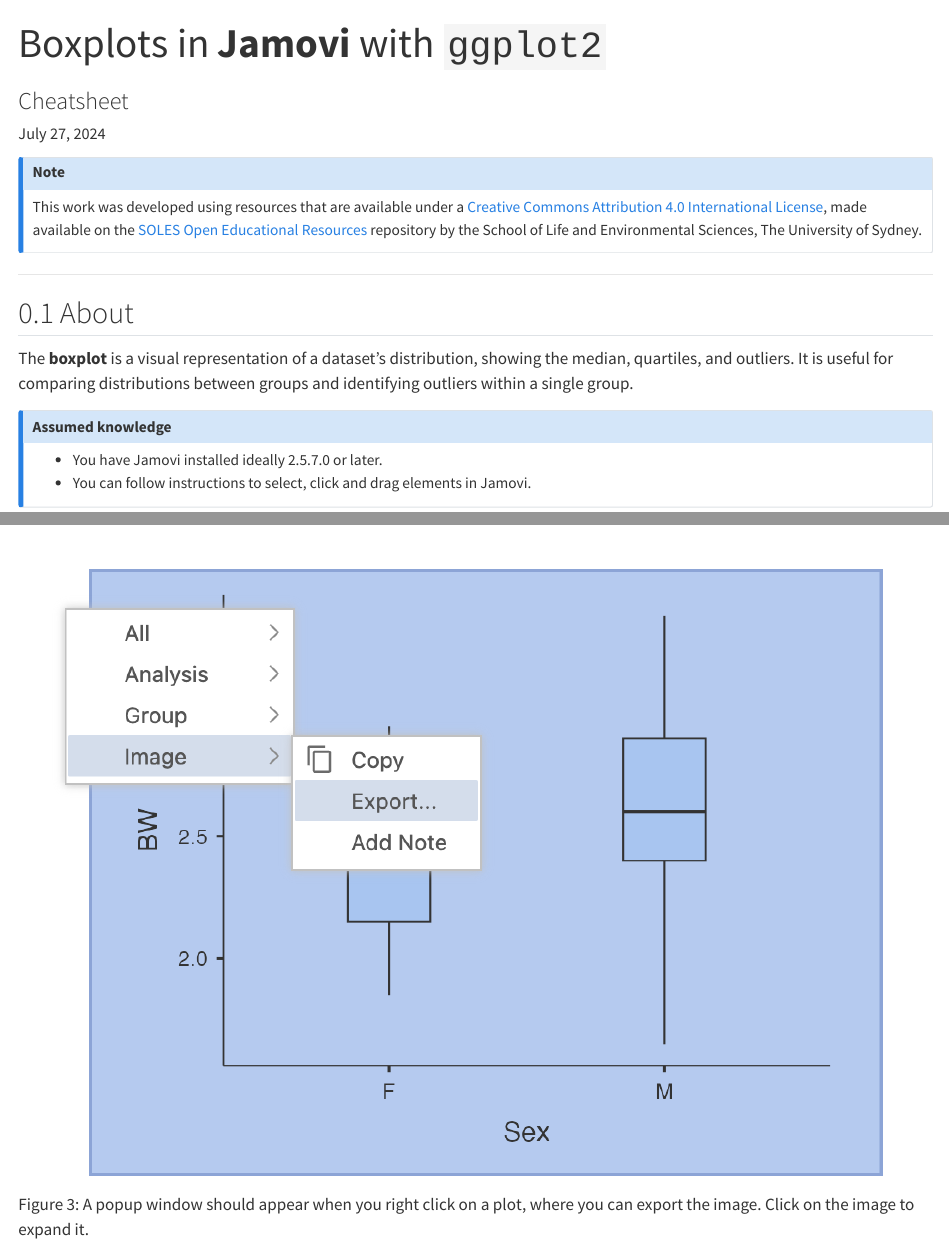
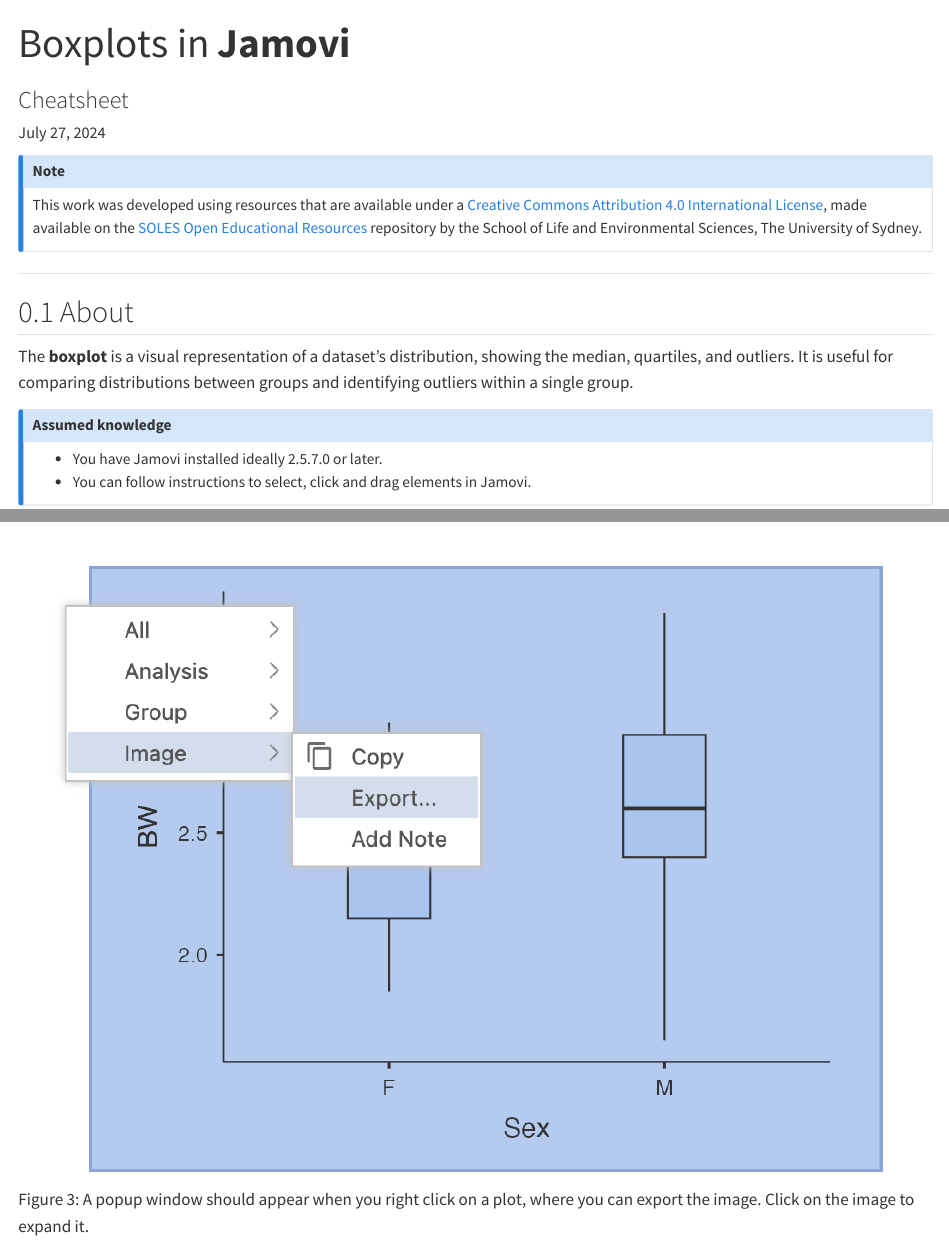
Before and after one commit to usyd-soles-edu/cheatsheet-jamovi-boxplot, a Quarto document (boxplot_jamovi.qmd): the page in a window 1100 px wide, from its top, and a second part further down, joined at a grey line. Rendered offline with R 4.5, knitr and Pandoc in place of Quarto, with nearby package versions; some code elsewhere in the file could not run offline.

Commit message:
fix typo in title (ggplot2 is not in Jamovi)

```diff
--- a/boxplot_jamovi.qmd
+++ b/boxplot_jamovi.qmd
@@ -1,5 +1,5 @@
 ---
-title: Boxplots in **Jamovi** with `ggplot2`
+title: Boxplots in **Jamovi**
 subtitle: Cheatsheet
 date: today
 lightbox: true
```
Also changed, not shown: boxplot_jamovi.html, 1 other file.
